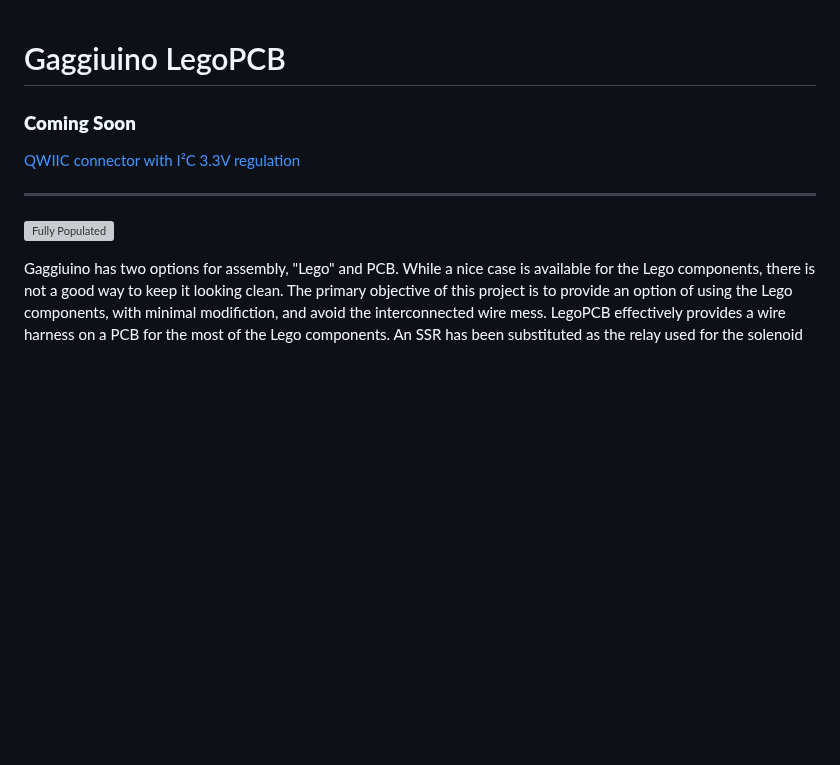
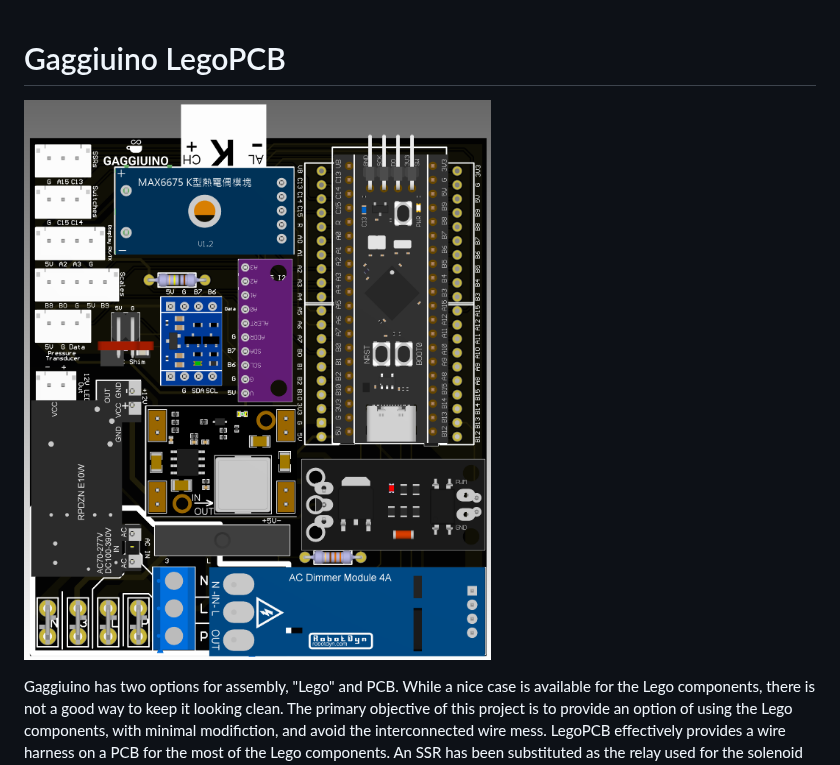
Before and after one commit to SomeLucky1/GCLegoPCB, a Markdown page: README.md, the part around the change. Rendered like a GitHub page; pictures changed too: PCB/Images/LegoPCB-Populated_Top_Render.png; blank space fills up the shorter version; grey boxes are pictures that could not be loaded.

Commit message:
QWIIC Ready

```diff
--- a/README.md
+++ b/README.md
@@ -1,12 +1,7 @@
 # Gaggiuino LegoPCB
 
-### <b>Coming Soon</b>
 
-[QWIIC connector with I²C 3.3V regulation](/PCB/README.md#comingsoon)
-
----
-
-![Fully Populated](/PCB/Images/LegoPCB_Populated.JPG)
+![Fully Populated](/PCB/Images/LegoPCB-Populated_Top_Render.png)
 
 Gaggiuino has two options for assembly, "Lego" and PCB. While a nice case is available for the Lego components, there is not a good way to keep it looking clean. The primary objective of this project is to provide an option of using the Lego components, with minimal modifiction, and avoid the interconnected wire mess. LegoPCB effectively provides a wire harness on a PCB for the most of the Lego components. An SSR has been substituted as the relay used for the solenoid valve.
 
```
Also changed, not shown: PCB/Images/LegoPCB-Populated_Render.png, 3 other files.
